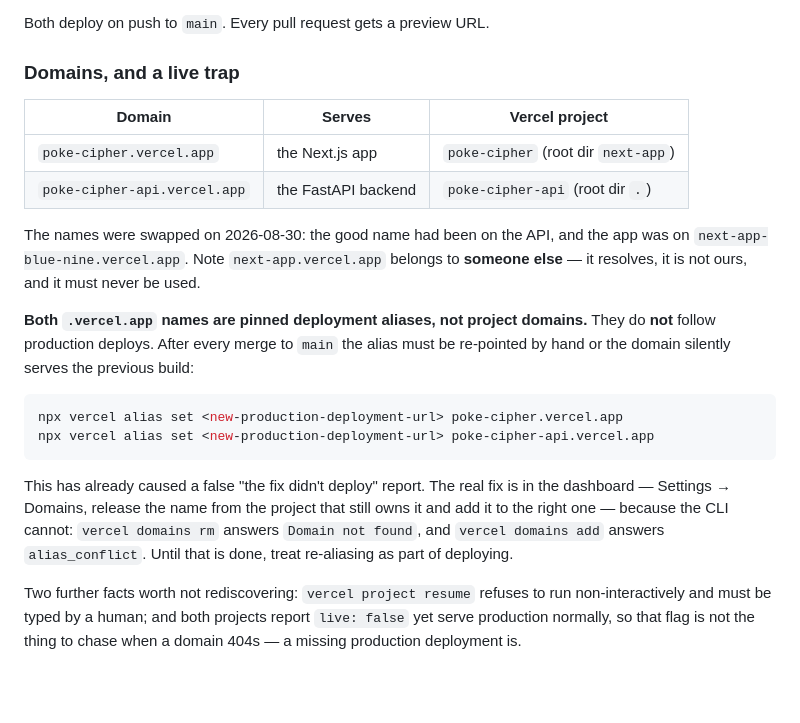
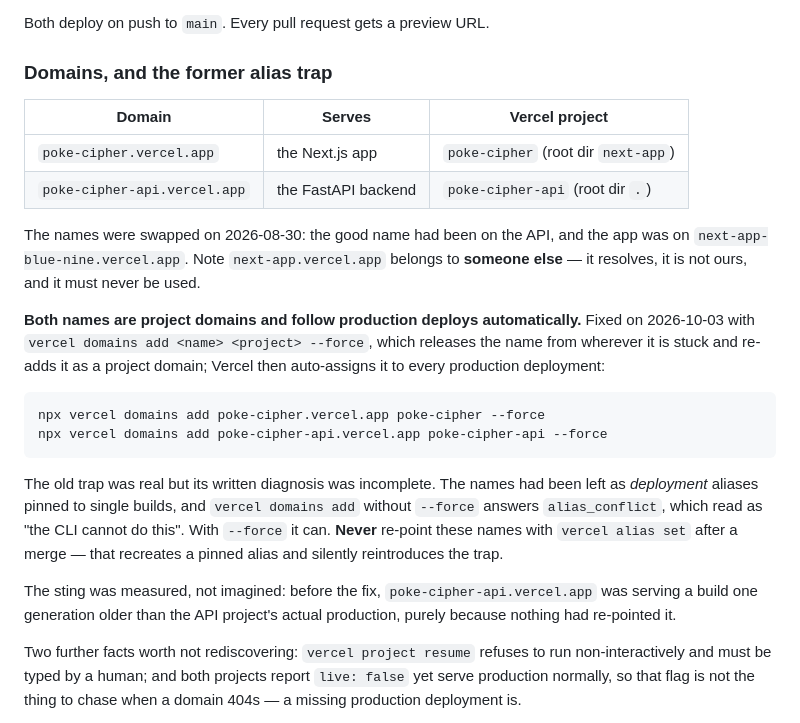
Before and after one commit to pterw/PokeCipher, a Markdown page: AGENTS.md, the part around the change. Rendered like a GitHub page; blank space fills up the shorter version.

````diff
--- a/AGENTS.md
+++ b/AGENTS.md
@@ -90,7 +90,7 @@ way to combine them if that is ever worth revisiting.)
 
 Both deploy on push to `main`. Every pull request gets a preview URL.
 
-### Domains, and a live trap
+### Domains, and the former alias trap
 
 | Domain | Serves | Vercel project |
 |---|---|---|
@@ -101,20 +101,26 @@ The names were swapped on 2026-08-30: the good name had been on the API, and the
 app was on `next-app-blue-nine.vercel.app`. Note `next-app.vercel.app` belongs to
 **someone else** — it resolves, it is not ours, and it must never be used.
 
-**Both `.vercel.app` names are pinned deployment aliases, not project domains.**
-They do **not** follow production deploys. After every merge to `main` the alias
-must be re-pointed by hand or the domain silently serves the previous build:
+**Both names are project domains and follow production deploys automatically.**
+Fixed on 2026-10-03 with `vercel domains add <name> <project> --force`, which
+releases the name from wherever it is stuck and re-adds it as a project domain;
+Vercel then auto-assigns it to every production deployment:
 
 ```bash
-npx vercel alias set <new-production-deployment-url> poke-cipher.vercel.app
-npx vercel alias set <new-production-deployment-url> poke-cipher-api.vercel.app
+npx vercel domains add poke-cipher.vercel.app poke-cipher --force
+npx vercel domains add poke-cipher-api.vercel.app poke-cipher-api --force
 ```
 
-This has already caused a false "the fix didn't deploy" report. The real fix is
-in the dashboard — Settings → Domains, release the name from the project that
-still owns it and add it to the right one — because the CLI cannot: `vercel
-domains rm` answers `Domain not found`, and `vercel domains add` answers
-`alias_conflict`. Until that is done, treat re-aliasing as part of deploying.
+The old trap was real but its written diagnosis was incomplete. The names had
+been left as *deployment* aliases pinned to single builds, and `vercel domains
+add` without `--force` answers `alias_conflict`, which read as "the CLI cannot
+do this". With `--force` it can. **Never** re-point these names with
+`vercel alias set` after a merge — that recreates a pinned alias and silently
+reintroduces the trap.
+
+The sting was measured, not imagined: before the fix, `poke-cipher-api.vercel.app`
+was serving a build one generation older than the API project's actual
+production, purely because nothing had re-pointed it.
 
 Two further facts worth not rediscovering: `vercel project resume` refuses to run
 non-interactively and must be typed by a human; and both projects report
````
Also changed, not shown: LEDGER.md (+67 -0 lines).
